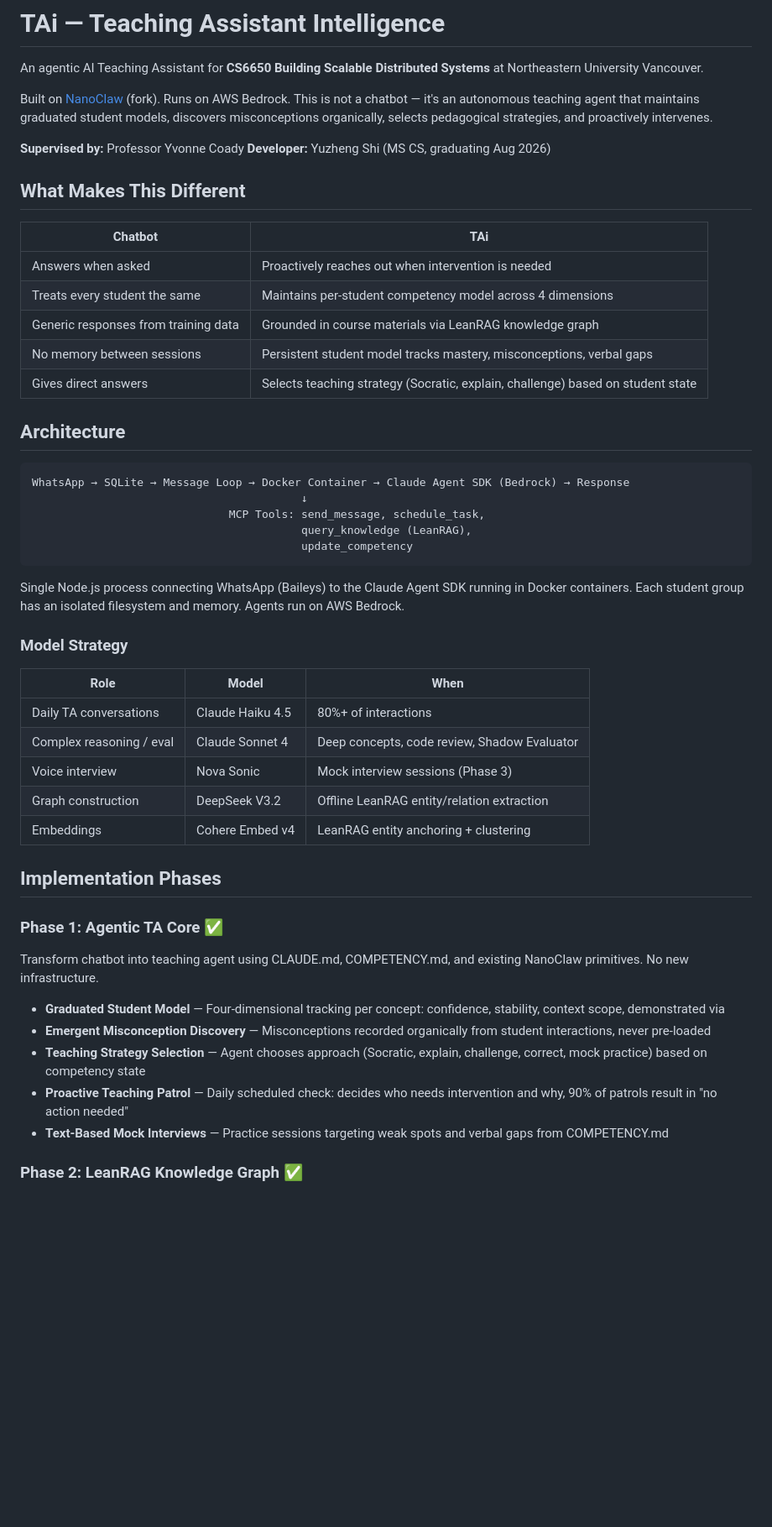
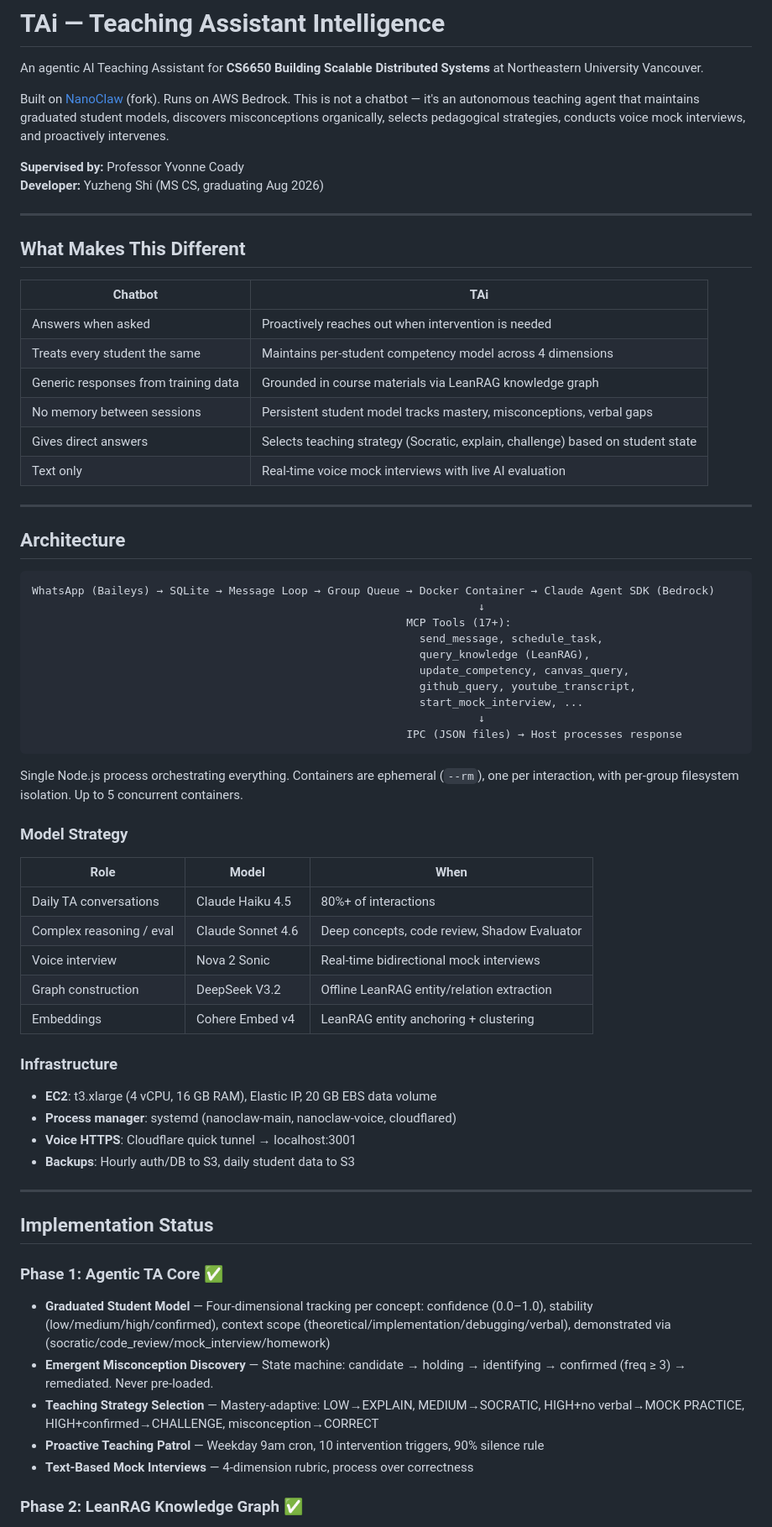
Before and after one commit to YuzhengShi/tai-deploy, a Markdown page: README.md, the part around one of its changes. Shown at 84% size. GitHub-like rendering; blank space fills up the shorter version.

````diff
--- a/README.md
+++ b/README.md
@@ -2,10 +2,12 @@
 
 An agentic AI Teaching Assistant for **CS6650 Building Scalable Distributed Systems** at Northeastern University Vancouver.
 
-Built on [NanoClaw](https://github.com/gavrielc/nanoclaw) (fork). Runs on AWS Bedrock. This is not a chatbot — it's an autonomous teaching agent that maintains graduated student models, discovers misconceptions organically, selects pedagogical strategies, and proactively intervenes.
+Built on [NanoClaw](https://github.com/gavrielc/nanoclaw) (fork). Runs on AWS Bedrock. This is not a chatbot — it's an autonomous teaching agent that maintains graduated student models, discovers misconceptions organically, selects pedagogical strategies, conducts voice mock interviews, and proactively intervenes.
 
 **Supervised by:** Professor Yvonne Coady
 **Developer:** Yuzheng Shi (MS CS, graduating Aug 2026)
+
+---
 
 ## What Makes This Different
 
@@ -16,40 +18,55 @@ Built on [NanoClaw](https://github.com/gavrielc/nanoclaw) (fork). Runs on AWS Be
 | Generic responses from training data | Grounded in course materials via LeanRAG knowledge graph |
 | No memory between sessions | Persistent student model tracks mastery, misconceptions, verbal gaps |
 | Gives direct answers | Selects teaching strategy (Socratic, explain, challenge) based on student state |
+| Text only | Real-time voice mock interviews with live AI evaluation |
+
+---
 
 ## Architecture
 
 ```
-WhatsApp → SQLite → Message Loop → Docker Container → Claude Agent SDK (Bedrock) → Response
-                                         ↓
-                              MCP Tools: send_message, schedule_task,
-                                         query_knowledge (LeanRAG),
-                                         update_competency
+WhatsApp (Baileys) → SQLite → Message Loop → Group Queue → Docker Container → Claude Agent SDK (Bedrock)
+                                                                    ↓
+                                                         MCP Tools (17+):
+                                                           send_message, schedule_task,
+                                                           query_knowledge (LeanRAG),
+                                                           update_competency, canvas_query,
+                                                           github_query, youtube_transcript,
+                                                           start_mock_interview, ...
+                                                                    ↓
+                                                         IPC (JSON files) → Host processes response
 ```
 
-Single Node.js process connecting WhatsApp (Baileys) to the Claude Agent SDK running in Docker containers. Each student group has an isolated filesystem and memory. Agents run on AWS Bedrock.
+Single Node.js process orchestrating everything. Containers are ephemeral (`--rm`), one per interaction, with per-group filesystem isolation. Up to 5 concurrent containers.
 
 ### Model Strategy
 
 | Role | Model | When |
 |------|-------|------|
 | Daily TA conversations | Claude Haiku 4.5 | 80%+ of interactions |
-| Complex reasoning / eval | Claude Sonnet 4 | Deep concepts, code review, Shadow Evaluator |
-| Voice interview | Nova Sonic | Mock interview sessions (Phase 3) |
+| Complex reasoning / eval | Claude Sonnet 4.6 | Deep concepts, code review, Shadow Evaluator |
+| Voice interview | Nova 2 Sonic | Real-time bidirectional mock interviews |
 | Graph construction | DeepSeek V3.2 | Offline LeanRAG entity/relation extraction |
 | Embeddings | Cohere Embed v4 | LeanRAG entity anchoring + clustering |
 
-## Implementation Phases
+### Infrastructure
+
+- **EC2**: t3.xlarge (4 vCPU, 16 GB RAM), Elastic IP, 20 GB EBS data volume
+- **Process manager**: systemd (nanoclaw-main, nanoclaw-voice, cloudflared)
+- **Voice HTTPS**: Cloudflare quick tunnel → localhost:3001
+- **Backups**: Hourly auth/DB to S3, daily student data to S3
+
+---
+
+## Implementation Status
 
 ### Phase 1: Agentic TA Core ✅
 
-Transform chatbot into teaching agent using CLAUDE.md, COMPETENCY.md, and existing NanoClaw primitives. No new infrastructure.
-
-- **Graduated Student Model** — Four-dimensional tracking per concept: confidence, stability, context scope, demonstrated via
-- **Emergent Misconception Discovery** — Misconceptions recorded organically from student interactions, never pre-loaded
-- **Teaching Strategy Selection** — Agent chooses approach (Socratic, explain, challenge, correct, mock practice) based on competency state
-- **Proactive Teaching Patrol** — Daily scheduled check: decides who needs intervention and why, 90% of patrols result in "no action needed"
-- **Text-Based Mock Interviews** — Practice sessions targeting weak spots and verbal gaps from COMPETENCY.md
+- **Graduated Student Model** — Four-dimensional tracking per concept: confidence (0.0–1.0), stability (low/medium/high/confirmed), context scope (theoretical/implementation/debugging/verbal), demonstrated via (socratic/code_review/mock_interview/homework)
+- **Emergent Misconception Discovery** — State machine: candidate → holding → identifying → confirmed (freq ≥ 3) → remediated. Never pre-loaded.
+- **Teaching Strategy Selection** — Mastery-adaptive: LOW→EXPLAIN, MEDIUM→SOCRATIC, HIGH+no verbal→MOCK PRACTICE, HIGH+confirmed→CHALLENGE, misconception→CORRECT
+- **Proactive Teaching Patrol** — Weekday 9am cron, 10 intervention triggers, 90% silence rule
+- **Text-Based Mock Interviews** — 4-dimension rubric, process over correctness
 
 ### Phase 2: LeanRAG Knowledge Graph ✅
 
````
Also changed, not shown: other parts of README.md (+96 -42 lines).
